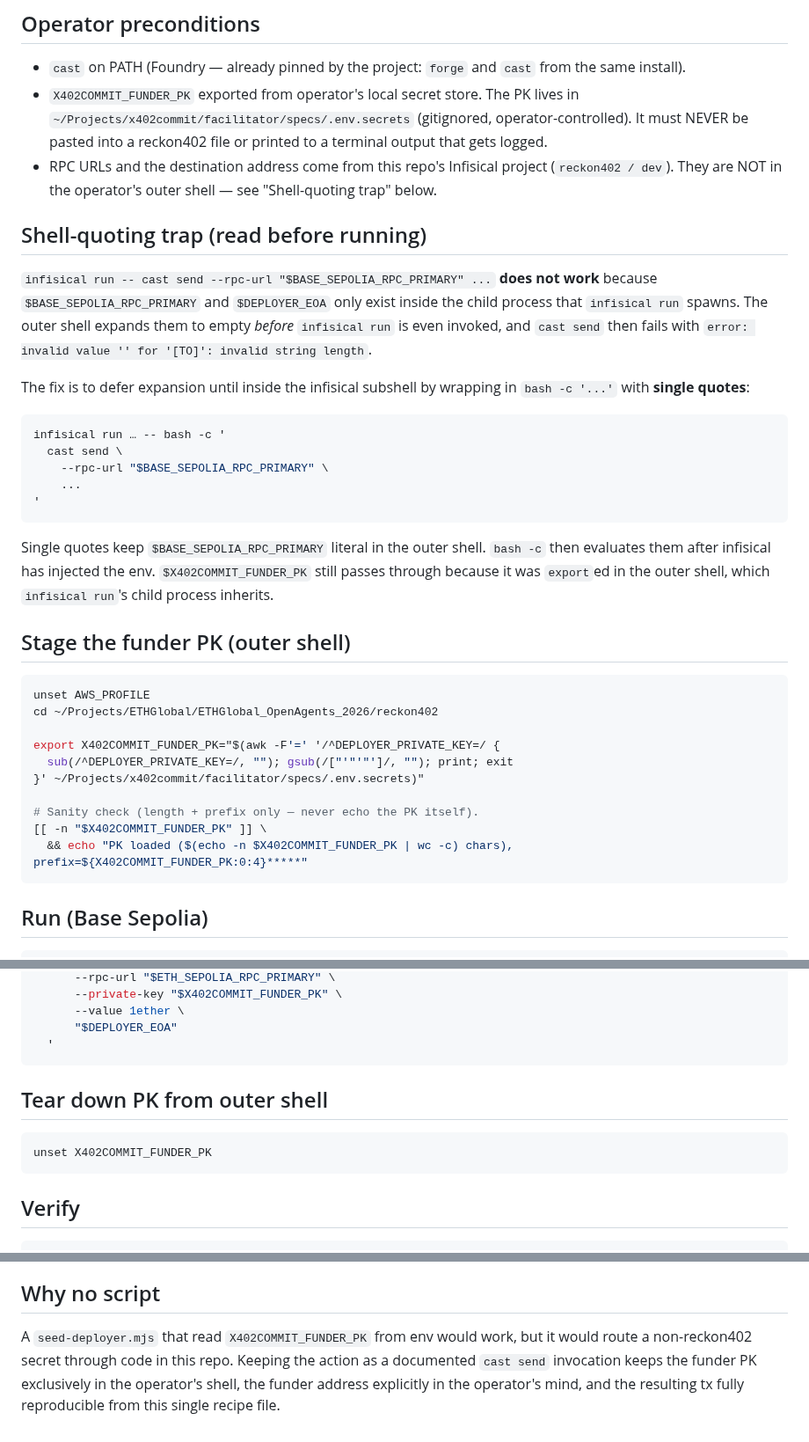
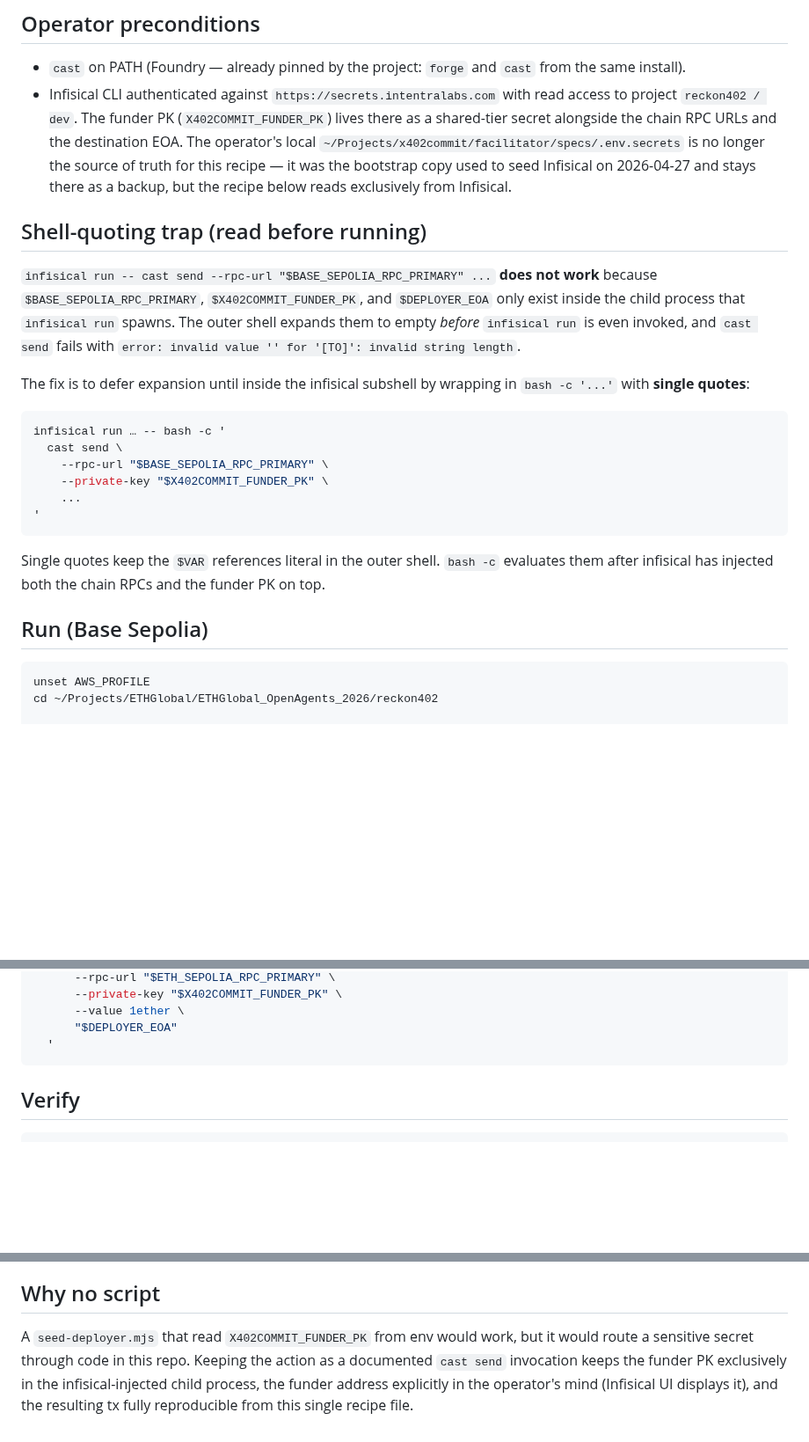
Before and after one commit to hamiha70/reckon402, a Markdown page: tools/funding/seed-deployer.md, 3 parts joined by grey strips. Shown at 88% size. Drawn GitHub-style; blank space fills up the shorter version.

Commit message:
docs(tools/funding): hydrate funder PK from Infisical, drop awk parse
X402COMMIT_FUNDER_PK and X402COMMIT_FUNDER_ADDRESS are now
Infisical-backed (reckon402/dev), pushed via tmpfs+`--file` so
the PK never crossed argv. The recipe drops:

  - The export X402COMMIT_FUNDER_PK="$(awk -F'=' …)" pre-staging
    block. Funder PK now hydrates the same way every other
    secret does — via `infisical run --env dev …`.
  - The corresponding `unset X402COMMIT_FUNDER_PK` teardown,
    since nothing was exported to the outer shell in the first
    place.
  - The cross-repo dependency on the layout of
    ~/Projects/x402commit/facilitator/specs/.env.secrets. The
    file remains the operator's local backup; reckon402
    recipes don't read from it any more.

Shell-quoting trap section keeps its `bash -c '...'` guidance —
the outer-vs-inner-shell issue is even more relevant now that
the funder PK comes via infisical-injection rather than an
outer-shell export.

Made-with: Cursor

````diff
--- a/tools/funding/seed-deployer.md
+++ b/tools/funding/seed-deployer.md
@@ -26,23 +26,25 @@ The corresponding L0 floor in `funded.sh` stays at 0.01 ETH —
 
 - `cast` on PATH (Foundry — already pinned by the project: `forge`
   and `cast` from the same install).
-- `X402COMMIT_FUNDER_PK` exported from operator's local secret
-  store. The PK lives in `~/Projects/x402commit/facilitator/specs/.env.secrets`
-  (gitignored, operator-controlled). It must NEVER be pasted into
-  a reckon402 file or printed to a terminal output that gets
-  logged.
-- RPC URLs and the destination address come from this repo's
-  Infisical project (`reckon402 / dev`). They are NOT in the
-  operator's outer shell — see "Shell-quoting trap" below.
+- Infisical CLI authenticated against `https://secrets.intentralabs.com`
+  with read access to project `reckon402 / dev`. The funder PK
+  (`X402COMMIT_FUNDER_PK`) lives there as a shared-tier secret
+  alongside the chain RPC URLs and the destination EOA. The
+  operator's local `~/Projects/x402commit/facilitator/specs/.env.secrets`
+  is no longer the source of truth for this recipe — it was the
+  bootstrap copy used to seed Infisical on 2026-04-27 and stays
+  there as a backup, but the recipe below reads exclusively from
+  Infisical.
 
 ## Shell-quoting trap (read before running)
 
 `infisical run -- cast send --rpc-url "$BASE_SEPOLIA_RPC_PRIMARY" ...`
-**does not work** because `$BASE_SEPOLIA_RPC_PRIMARY` and
-`$DEPLOYER_EOA` only exist inside the child process that
-`infisical run` spawns. The outer shell expands them to empty
-*before* `infisical run` is even invoked, and `cast send` then
-fails with `error: invalid value '' for '[TO]': invalid string length`.
+**does not work** because `$BASE_SEPOLIA_RPC_PRIMARY`,
+`$X402COMMIT_FUNDER_PK`, and `$DEPLOYER_EOA` only exist inside
+the child process that `infisical run` spawns. The outer shell
+expands them to empty *before* `infisical run` is even invoked,
+and `cast send` fails with `error: invalid value '' for '[TO]':
+invalid string length`.
 
 The fix is to defer expansion until inside the infisical subshell
 by wrapping in `bash -c '...'` with **single quotes**:
@@ -51,34 +53,21 @@ by wrapping in `bash -c '...'` with **single quotes**:
 infisical run … -- bash -c '
   cast send \
     --rpc-url "$BASE_SEPOLIA_RPC_PRIMARY" \
+    --private-key "$X402COMMIT_FUNDER_PK" \
     ...
 '
 ```
 
-Single quotes keep `$BASE_SEPOLIA_RPC_PRIMARY` literal in the
-outer shell. `bash -c` then evaluates them after infisical has
-injected the env. `$X402COMMIT_FUNDER_PK` still passes through
-because it was `export`ed in the outer shell, which `infisical
-run`'s child process inherits.
+Single quotes keep the `$VAR` references literal in the outer
+shell. `bash -c` evaluates them after infisical has injected
+both the chain RPCs and the funder PK on top.
 
-## Stage the funder PK (outer shell)
+## Run (Base Sepolia)
 
 ```bash
 unset AWS_PROFILE
 cd ~/Projects/ETHGlobal/ETHGlobal_OpenAgents_2026/reckon402
 
-export X402COMMIT_FUNDER_PK="$(awk -F'=' '/^DEPLOYER_PRIVATE_KEY=/ {
-  sub(/^DEPLOYER_PRIVATE_KEY=/, ""); gsub(/["'"'"']/, ""); print; exit
-}' ~/Projects/x402commit/facilitator/specs/.env.secrets)"
-
-# Sanity check (length + prefix only — never echo the PK itself).
-[[ -n "$X402COMMIT_FUNDER_PK" ]] \
-  && echo "PK loaded ($(echo -n $X402COMMIT_FUNDER_PK | wc -c) chars), prefix=${X402COMMIT_FUNDER_PK:0:4}*****"
-```
-
-## Run (Base Sepolia)
-
-```bash
 infisical run \
   --projectId 84d8a29b-27e3-46d0-bf72-bbe01215ac35 \
   --env dev \
@@ -109,12 +98,6 @@ infisical run \
       --value 1ether \
       "$DEPLOYER_EOA"
   '
-```
-
-## Tear down PK from outer shell
-
-```bash
-unset X402COMMIT_FUNDER_PK
 ```
 
 ## Verify
@@ -166,8 +149,9 @@ needed.
 ## Why no script
 
 A `seed-deployer.mjs` that read `X402COMMIT_FUNDER_PK` from env
-would work, but it would route a non-reckon402 secret through
-code in this repo. Keeping the action as a documented `cast send`
-invocation keeps the funder PK exclusively in the operator's
-shell, the funder address explicitly in the operator's mind, and
-the resulting tx fully reproducible from this single recipe file.
+would work, but it would route a sensitive secret through code
+in this repo. Keeping the action as a documented `cast send`
+invocation keeps the funder PK exclusively in the
+infisical-injected child process, the funder address explicitly
+in the operator's mind (Infisical UI displays it), and the
+resulting tx fully reproducible from this single recipe file.
````
